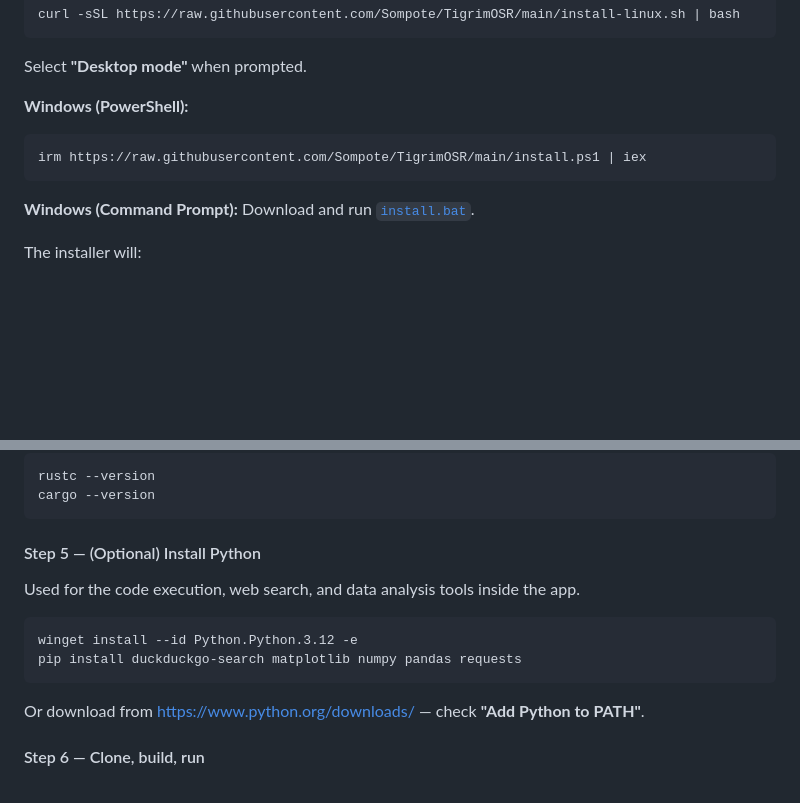
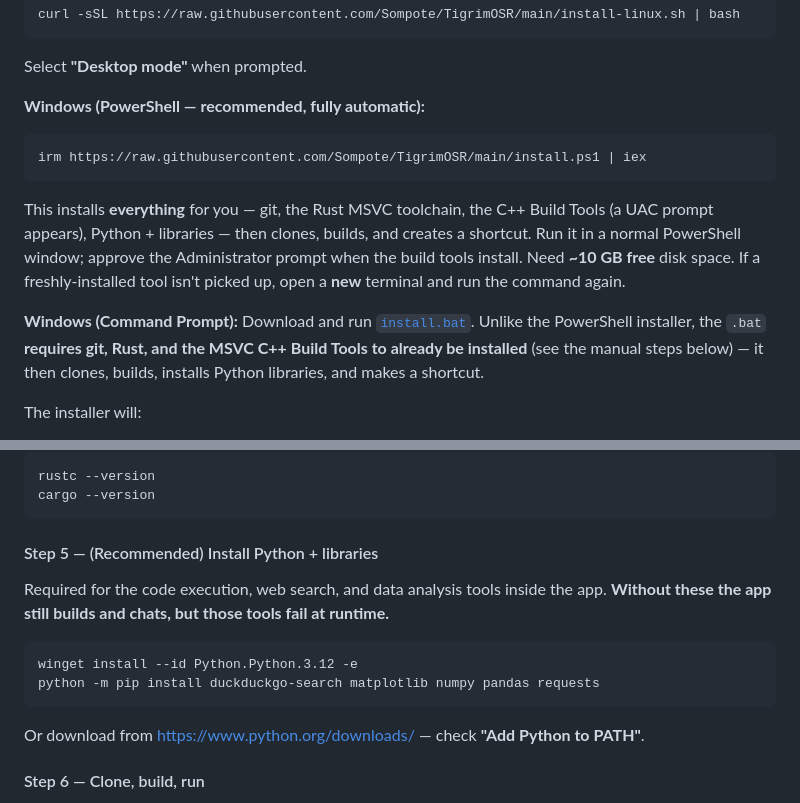
Before and after one commit to Sompote/TigrimOSR, a Markdown page: README.md, 2 parts joined by grey strips. GitHub-like rendering; folded sections open; blank space fills up the shorter version.

````diff
--- a/README.md
+++ b/README.md
@@ -79,13 +79,14 @@ curl -sSL https://raw.githubusercontent.com/Sompote/TigrimOSR/main/install-linux
 ```
 Select **"Desktop mode"** when prompted.
 
-**Windows (PowerShell):**
+**Windows (PowerShell — recommended, fully automatic):**
 ```powershell
 irm https://raw.githubusercontent.com/Sompote/TigrimOSR/main/install.ps1 | iex
 ```
+This installs **everything** for you — git, the Rust MSVC toolchain, the C++ Build Tools (a UAC prompt appears), Python + libraries — then clones, builds, and creates a shortcut. Run it in a normal PowerShell window; approve the Administrator prompt when the build tools install. Need **~10 GB free** disk space. If a freshly-installed tool isn't picked up, open a **new** terminal and run the command again.
 
 **Windows (Command Prompt):**
-Download and run [`install.bat`](https://raw.githubusercontent.com/Sompote/TigrimOSR/main/install.bat).
+Download and run [`install.bat`](https://raw.githubusercontent.com/Sompote/TigrimOSR/main/install.bat). Unlike the PowerShell installer, the `.bat` **requires git, Rust, and the MSVC C++ Build Tools to already be installed** (see the manual steps below) — it then clones, builds, installs Python libraries, and makes a shortcut.
 
 The installer will:
 1. Check prerequisites and auto-install what's missing — git, Rust toolchain, and (Windows) the MSVC C++ build tools
@@ -247,13 +259,14 @@ rustc --version
 cargo --version
 ```
 
-#### Step 5 — (Optional) Install Python
+#### Step 5 — (Recommended) Install Python + libraries
 
-Used for the code execution, web search, and data analysis tools inside the app.
+Required for the code execution, web search, and data analysis tools inside the app.
+**Without these the app still builds and chats, but those tools fail at runtime.**
 
 ```powershell
 winget install --id Python.Python.3.12 -e
-pip install duckduckgo-search matplotlib numpy pandas requests
+python -m pip install duckduckgo-search matplotlib numpy pandas requests
 ```
 Or download from https://www.python.org/downloads/ — check **"Add Python to PATH"**.
 
````
Also changed, not shown: other parts of README.md (+28 -6 lines).
